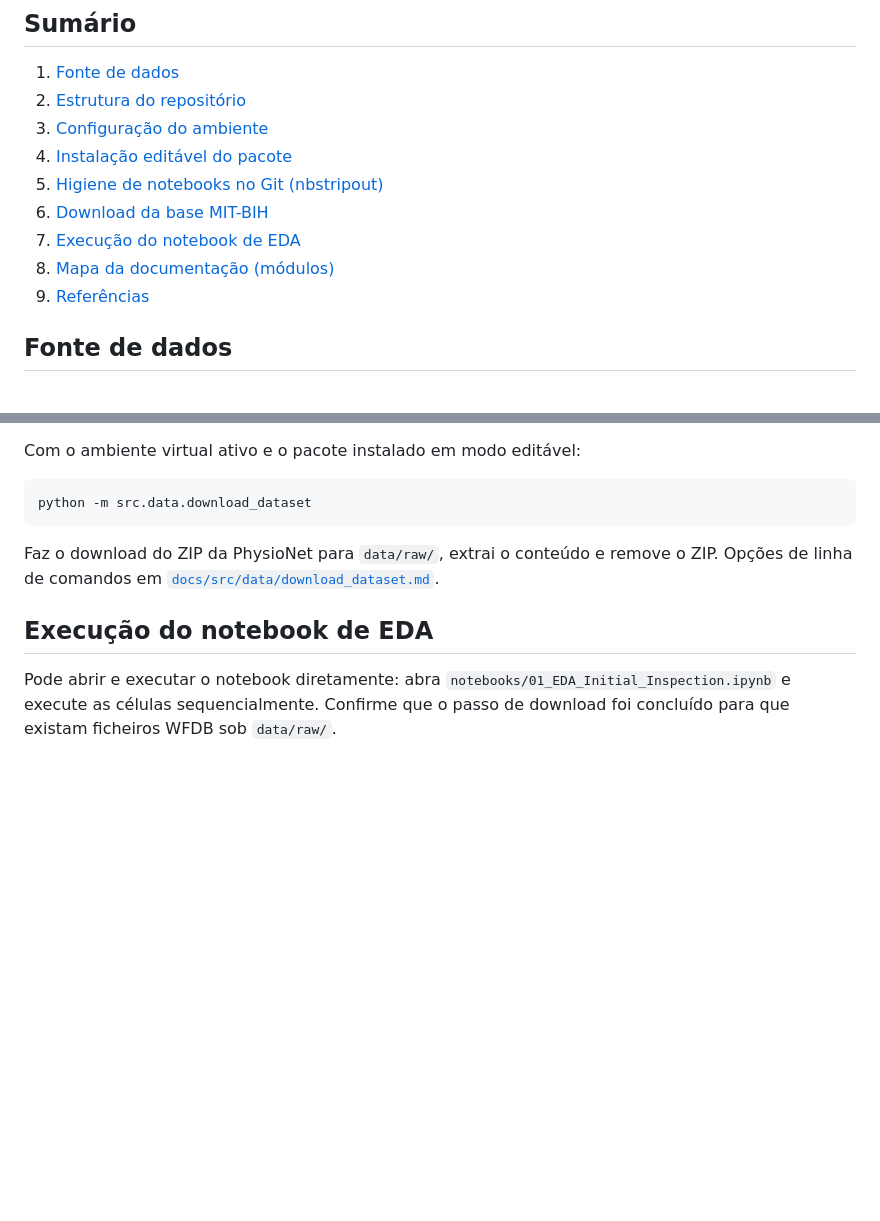
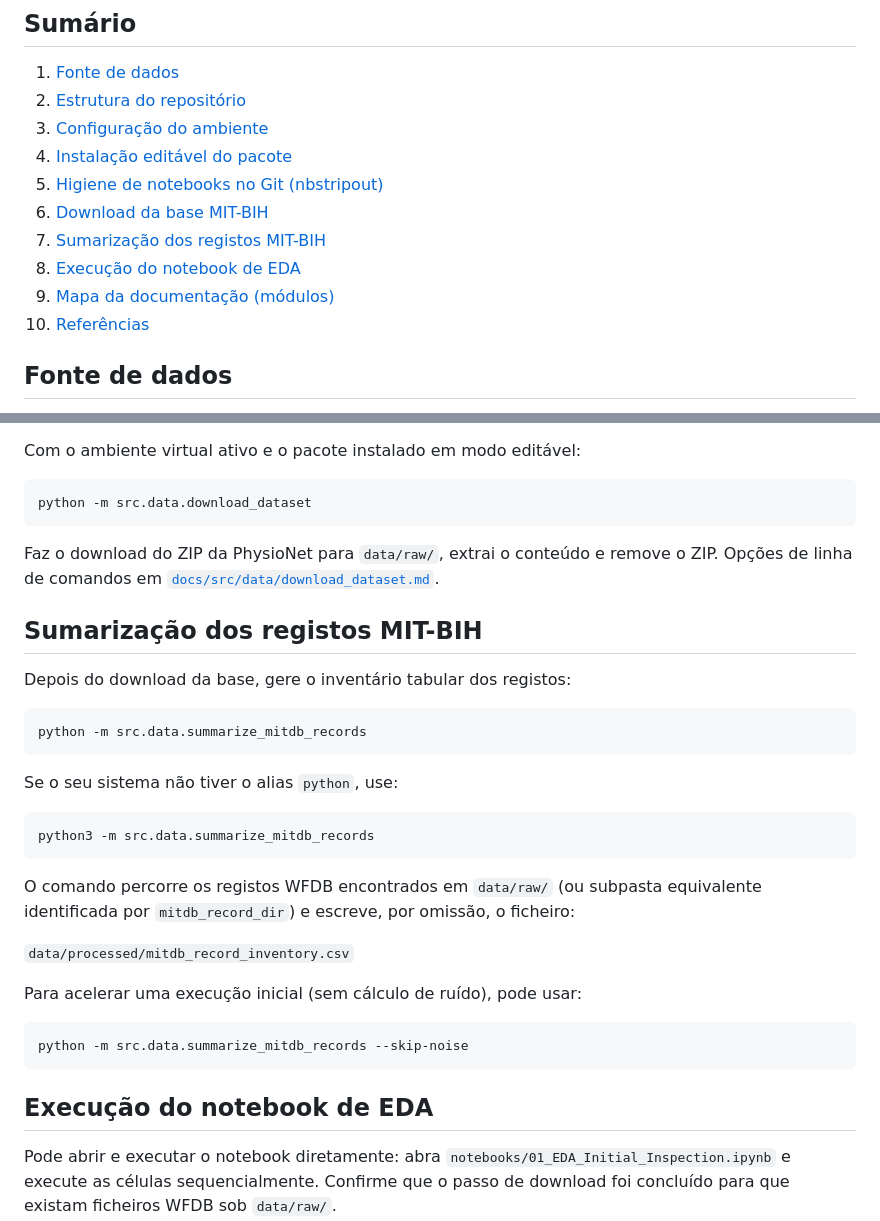
Before and after one commit to julianopadua/DSP_Project, a Markdown page: README.md, 2 parts joined by grey strips. Drawn GitHub-style; blank space fills up the shorter version.

Commit message:
dev: eda next step

````diff
--- a/README.md
+++ b/README.md
@@ -14,9 +14,10 @@ Esse projeto baixa a base acadêmica do MIT-BIH para **processamento digital de
 4. [Instalação editável do pacote](#instalação-editável-do-pacote)
 5. [Higiene de notebooks no Git (nbstripout)](#higiene-de-notebooks-no-git-nbstripout)
 6. [Download da base MIT-BIH](#download-da-base-mit-bih)
-7. [Execução do notebook de EDA](#execução-do-notebook-de-eda)
-8. [Mapa da documentação (módulos)](#mapa-da-documentação-módulos)
-9. [Referências](#referências)
+7. [Sumarização dos registos MIT-BIH](#sumarização-dos-registos-mit-bih)
+8. [Execução do notebook de EDA](#execução-do-notebook-de-eda)
+9. [Mapa da documentação (módulos)](#mapa-da-documentação-módulos)
+10. [Referências](#referências)
 
 ## Fonte de dados
 
@@ -85,6 +86,30 @@ python -m src.data.download_dataset
 
 Faz o download do ZIP da PhysioNet para `data/raw/`, extrai o conteúdo e remove o ZIP. Opções de linha de comandos em [`docs/src/data/download_dataset.md`](docs/src/data/download_dataset.md).
 
+## Sumarização dos registos MIT-BIH
+
+Depois do download da base, gere o inventário tabular dos registos:
+
+```bash
+python -m src.data.summarize_mitdb_records
+```
+
+Se o seu sistema não tiver o alias `python`, use:
+
+```bash
+python3 -m src.data.summarize_mitdb_records
+```
+
+O comando percorre os registos WFDB encontrados em `data/raw/` (ou subpasta equivalente identificada por `mitdb_record_dir`) e escreve, por omissão, o ficheiro:
+
+`data/processed/mitdb_record_inventory.csv`
+
+Para acelerar uma execução inicial (sem cálculo de ruído), pode usar:
+
+```bash
+python -m src.data.summarize_mitdb_records --skip-noise
+```
+
 ## Execução do notebook de EDA
 
 Pode abrir e executar o notebook diretamente: abra `notebooks/01_EDA_Initial_Inspection.ipynb` e execute as células sequencialmente. Confirme que o passo de download foi concluído para que existam ficheiros WFDB sob `data/raw/`.
````
Also changed, not shown: docs/mitdb_record_inventory_dictionary.md (+1 -1 lines).
